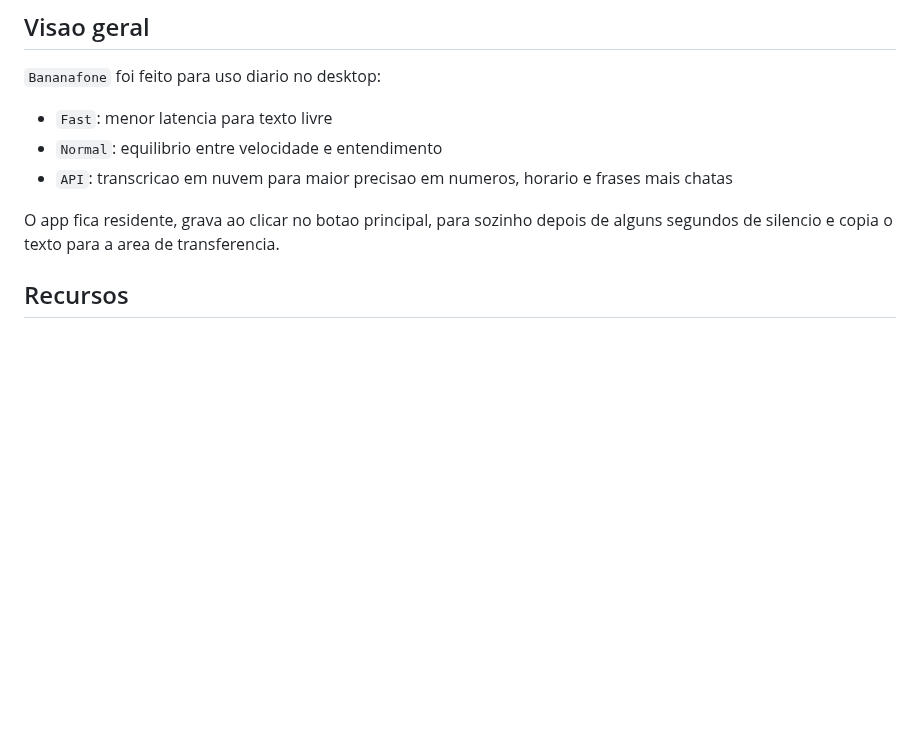
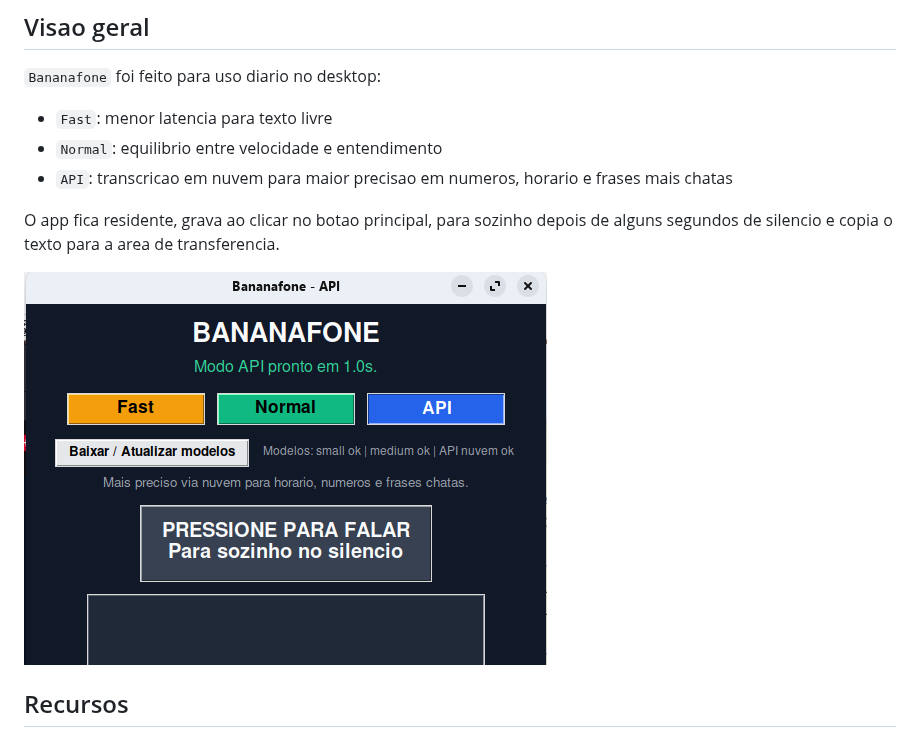
Before and after one commit to cascodigital/bananaphone, a Markdown page: README.md, the part around the change. Drawn GitHub-style; pictures changed too: docs/bananafone-api-mode.png (added); blank space fills up the shorter version.

Commit message:
Add README screenshot

```diff
--- a/README.md
+++ b/README.md
@@ -13,6 +13,8 @@ aberto na tela durante o uso diario.
 
 O app fica residente, grava ao clicar no botao principal, para sozinho depois
 de alguns segundos de silencio e copia o texto para a area de transferencia.
+
+![Bananafone em modo API](docs/bananafone-api-mode.png)
 
 ## Recursos
 
```
